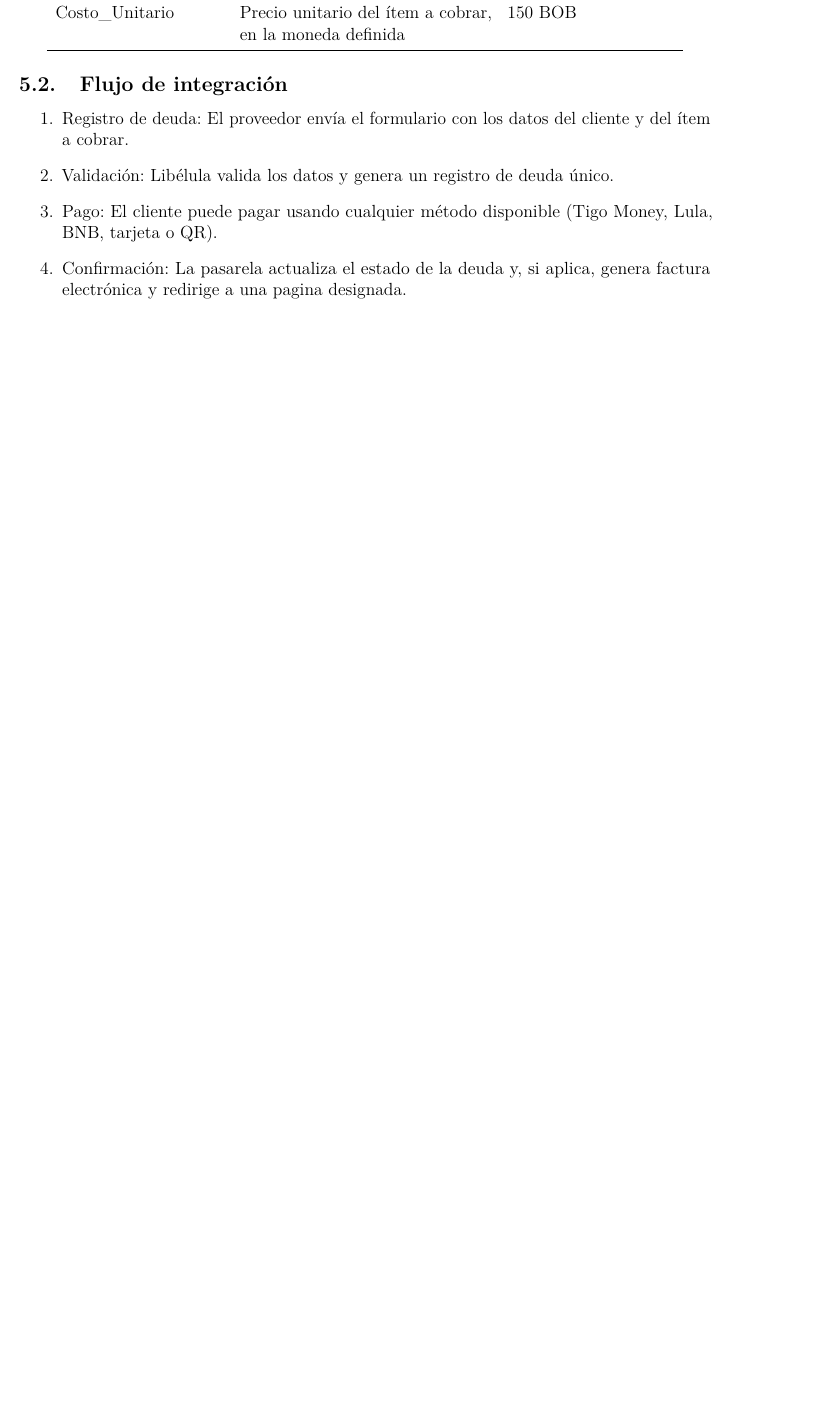
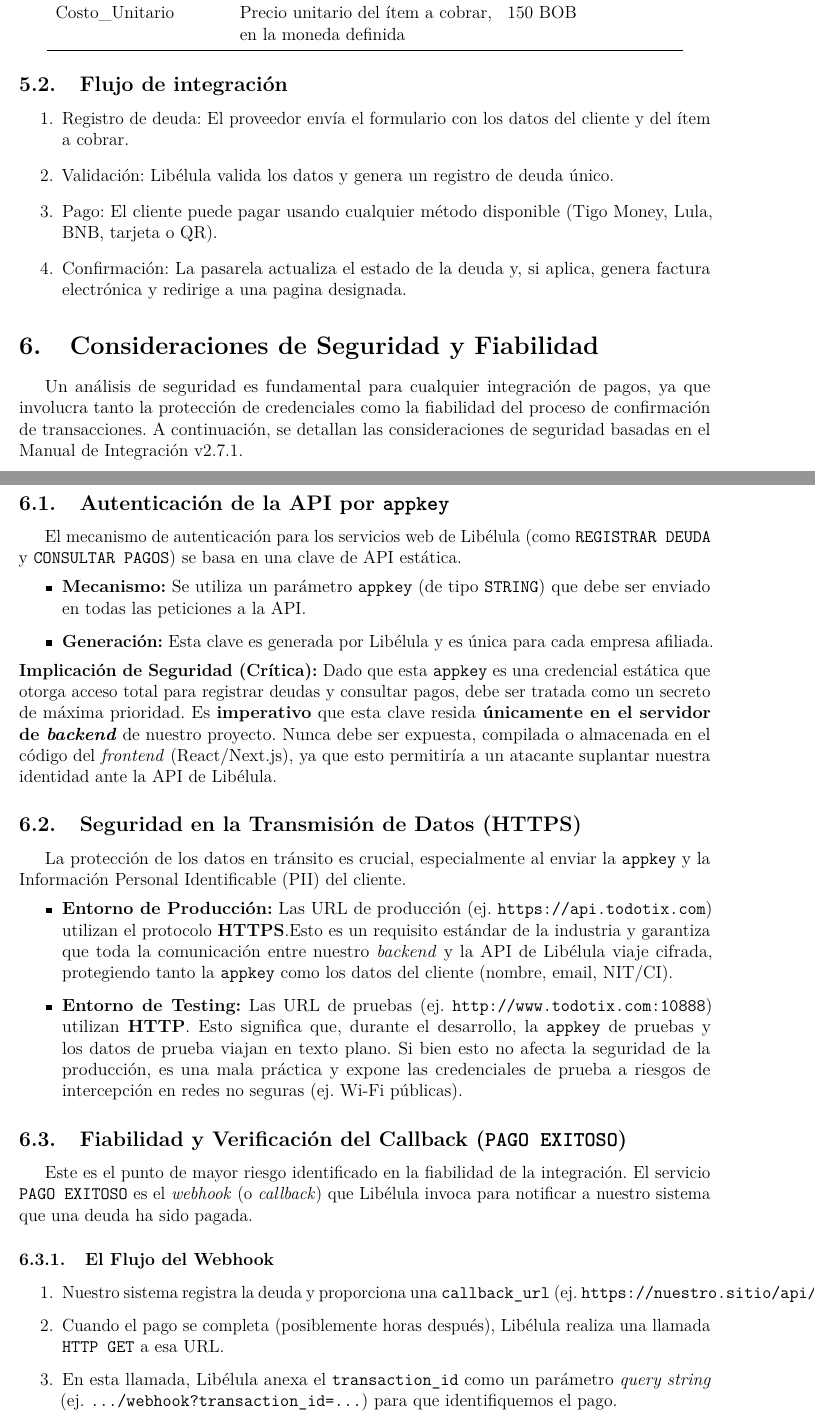
Before and after one commit to dpardo23/poc-libelula, a LaTeX document (main.tex, which reads sections/06_Consideraciones_Seguridad.tex): part of page 13 of 16 before the commit and two parts of pages 13 and 14 of 18 after it, the two joined at a grey line, cut so that both start at the same text, the shorter picture padded with empty space. Compiled offline with pdfLaTeX.

Commit message:
feat(docs): Agregar contenido detallado para 06_Consideraciones_Seguridad.tex

```diff
--- a/sections/06_Consideraciones_Seguridad.tex
+++ b/sections/06_Consideraciones_Seguridad.tex
@@ -0,0 +1,41 @@
+\section{Consideraciones de Seguridad y Fiabilidad}
+    Un análisis de seguridad es fundamental para cualquier integración de pagos, ya que involucra tanto la protección
+    de credenciales como la fiabilidad del proceso de confirmación de transacciones. A continuación, se detallan las
+    consideraciones de seguridad basadas en el Manual de Integración v2.7.1.\par
+
+    \subsection{Autenticación de la API por \texttt{appkey}}
+        El mecanismo de autenticación para los servicios web de Libélula (como \texttt{REGISTRAR DEUDA} y \texttt{CONSULTAR PAGOS})
+        se basa en una clave de API estática.
+
+        \begin{itemize}
+            \item \textbf{Mecanismo:} Se utiliza un parámetro \texttt{appkey} (de tipo \texttt{STRING}) que debe ser enviado en todas las peticiones a la API.
+            \item \textbf{Generación:} Esta clave es generada por Libélula y es única para cada empresa afiliada.
+        \end{itemize}
+
+        \noindent
+        \textbf{Implicación de Seguridad (Crítica):} Dado que esta \texttt{appkey} es una credencial estática que otorga
+        acceso total para registrar deudas y consultar pagos, debe ser tratada como un secreto de máxima prioridad. Es
+        \textbf{imperativo} que esta clave resida \textbf{únicamente en el servidor de \emph{backend}} de nuestro proyecto.
+        Nunca debe ser expuesta, compilada o almacenada en el código del \emph{frontend} (React/Next.js), ya que esto permitiría
+        a un atacante suplantar nuestra identidad ante la API de Libélula.\par
+
+    \subsection{Seguridad en la Transmisión de Datos (HTTPS)}
+    La protección de los datos en tránsito es crucial, especialmente al enviar la \texttt{appkey} y la Información Personal
+    Identificable (PII) del cliente.\par
+
+    \begin{itemize}
+        \item \textbf{Entorno de Producción:} Las URL de producción (ej. \texttt{https://api.todotix.com}) utilizan el protocolo \textbf{HTTPS}.Esto es un requisito estándar de la industria y garantiza que toda la comunicación entre nuestro \emph{backend} y la API de Libélula viaje cifrada, protegiendo tanto la \texttt{appkey} como los datos del cliente (nombre, email, NIT/CI).
+        \item \textbf{Entorno de Testing:} Las URL de pruebas (ej. \texttt{http://www.todotix.com:10888}) utilizan \textbf{HTTP}. Esto significa que, durante el desarrollo, la \texttt{appkey} de pruebas y los datos de prueba viajan en texto plano. Si bien esto no afecta la seguridad de la producción, es una mala práctica y expone las credenciales de prueba a riesgos de intercepción en redes no seguras (ej. Wi-Fi públicas).
+    \end{itemize}
+
+    \subsection{Fiabilidad y Verificación del Callback (\texttt{PAGO EXITOSO})}
+        Este es el punto de mayor riesgo identificado en la fiabilidad de la integración. El servicio \texttt{PAGO EXITOSO}
+        es el \emph{webhook} (o \emph{callback}) que Libélula invoca para notificar a nuestro sistema que una deuda ha sido
+        pagada.\par
+
+        \subsubsection{El Flujo del Webhook}
+            \begin{enumerate}
+                \item Nuestro sistema registra la deuda y proporciona una \texttt{callback\_url} (ej. \texttt{https://nuestro.sitio/api/webhook}).
+                \item Cuando el pago se completa (posiblemente horas después), Libélula realiza una llamada \texttt{HTTP GET} a esa URL.
+                \item En esta llamada, Libélula anexa el \texttt{transaction\_id} como un parámetro \emph{query string} (ej. \texttt{.../webhook?transaction\_id=...}) para que identifiquemos el pago.
+            \end{enumerate}
```
Also changed, not shown: sections/01_Introduccion.tex (+3 -3 lines), sections/06_Consideraciones_Seguridad.tex (28 more changed lines).
